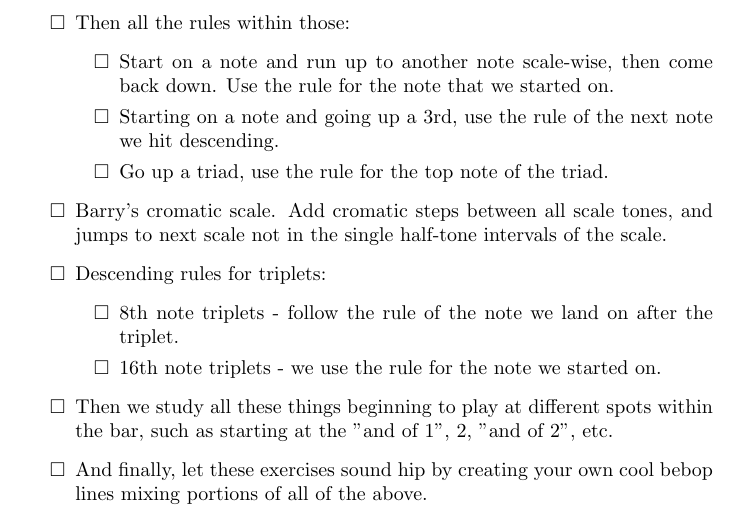
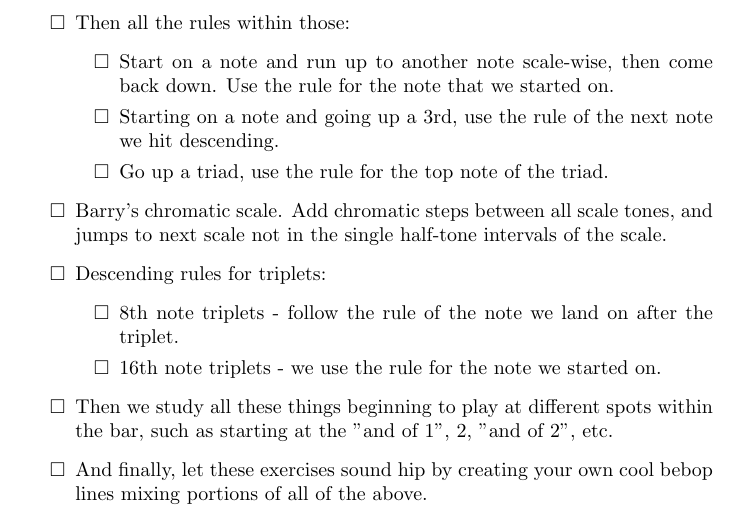
Before and after one commit to felipesanches/bebop-study-chart, a LaTeX document (bebop-practice.tex): part of the page, cut so that both start at the same text. Compiled offline with pdfLaTeX.

Commit message:
fix another typo

```diff
--- a/bebop-practice.tex
+++ b/bebop-practice.tex
@@ -38,7 +38,7 @@ Here are some things that we practice on a dominant scale (such as Bb7):
     \item Starting on a note and going up a 3rd, use the rule of the next note we hit descending.
     \item Go up a triad, use the rule for the top note of the triad.
     \end{todolist}
-    \item Barry's cromatic scale. Add cromatic steps between all scale tones, and jumps to next scale not in the single half-tone intervals of the scale.
+    \item Barry's chromatic scale. Add chromatic steps between all scale tones, and jumps to next scale not in the single half-tone intervals of the scale.
     \item Descending rules for triplets:
     \begin{todolist}
     \item 8th note triplets - follow the rule of the note we land on after the triplet.
```
Also changed, not shown: bebop-practice.pdf.
